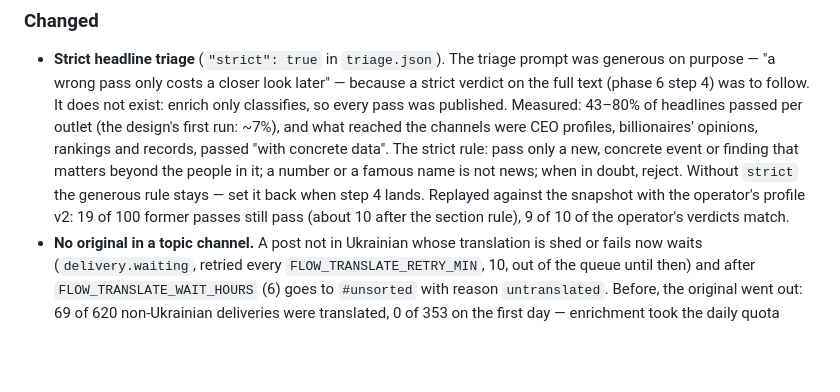
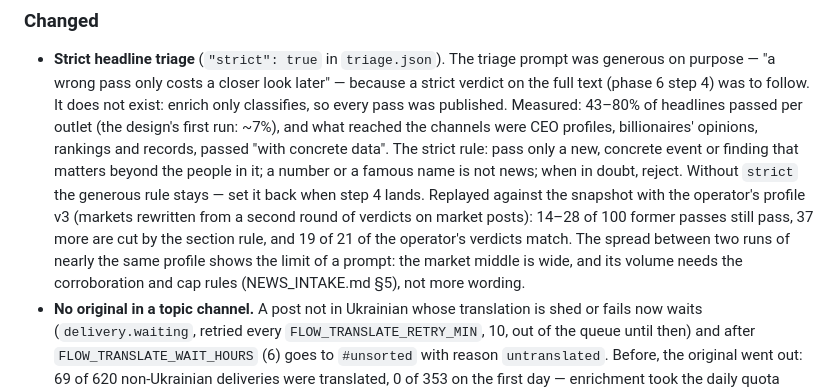
Before and after one commit to SamuiRo/Inemuri, a Markdown page: docs/CHANGELOG.md, the part around the change. GitHub-like rendering; blank space fills up the shorter version.

```diff
--- a/docs/CHANGELOG.md
+++ b/docs/CHANGELOG.md
@@ -41,9 +41,13 @@ deliveries on 2026-10-08/09) and the operator's verdict on ten delivered posts.
   The strict rule: pass only a new, concrete event or finding that matters
   beyond the people in it; a number or a famous name is not news; when in
   doubt, reject. Without `strict` the generous rule stays — set it back when
-  step 4 lands. Replayed against the snapshot with the operator's profile v2:
-  19 of 100 former passes still pass (about 10 after the section rule), 9 of
-  10 of the operator's verdicts match.
+  step 4 lands. Replayed against the snapshot with the operator's profile v3
+  (markets rewritten from a second round of verdicts on market posts): 14–28
+  of 100 former passes still pass, 37 more are cut by the section rule, and
+  19 of 21 of the operator's verdicts match. The spread between two runs of
+  nearly the same profile shows the limit of a prompt: the market middle is
+  wide, and its volume needs the corroboration and cap rules
+  (NEWS_INTAKE.md §5), not more wording.
 - **No original in a topic channel.** A post not in Ukrainian whose
   translation is shed or fails now waits (`delivery.waiting`, retried every
   `FLOW_TRANSLATE_RETRY_MIN`, 10, out of the queue until then) and after
```
Also changed, not shown: docs/HANDOFF.md (+11 -8 lines).
